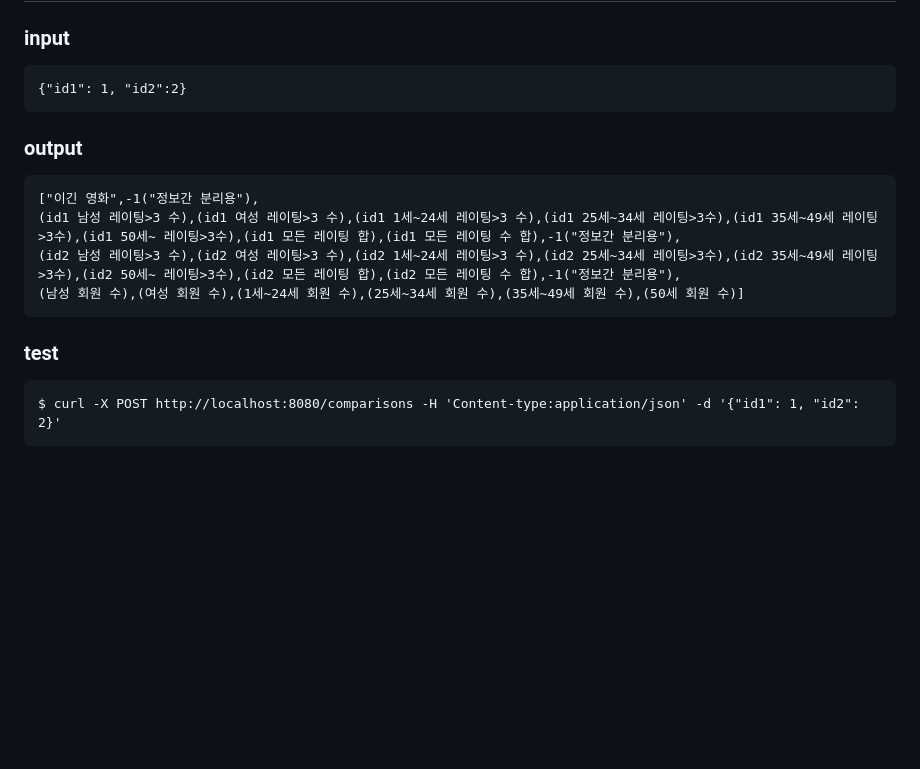
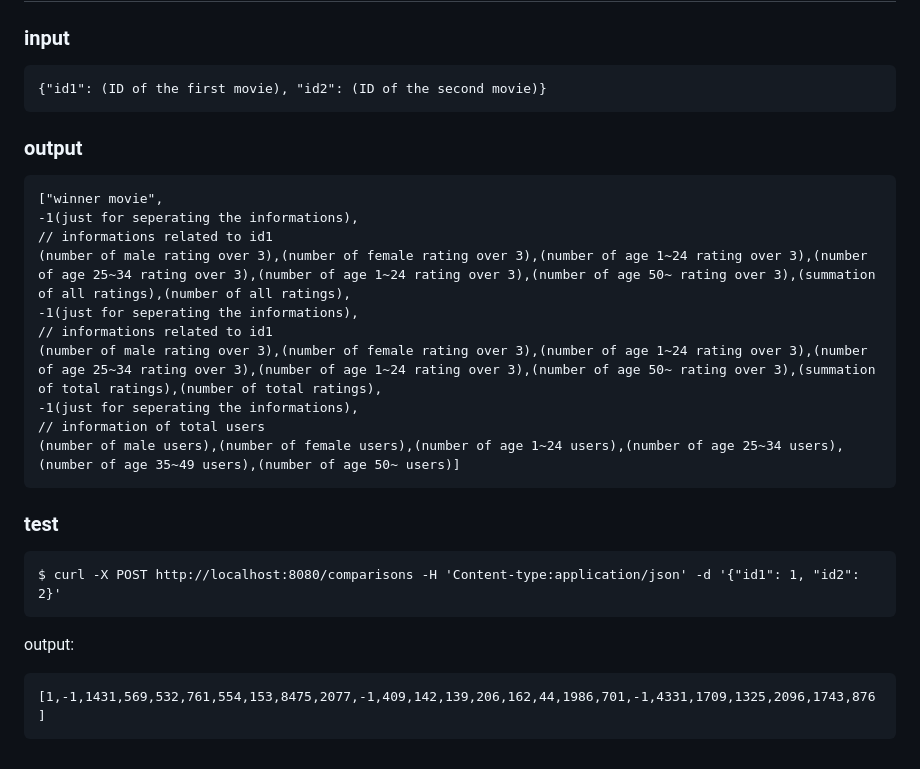
Before and after one commit to cse364-unist/projects-group11, a Markdown page: README.md, the part around the change. GitHub-like rendering; blank space fills up the shorter version.

````diff
--- a/README.md
+++ b/README.md
@@ -70,16 +70,26 @@ link has movie barcode, message, ticket
 
 ### input
 ```
-{"id1": 1, "id2":2}
+{"id1": (ID of the first movie), "id2": (ID of the second movie)}
 ```
 ### output
 ```
-["이긴 영화",-1("정보간 분리용"),
-(id1 남성 레이팅>3 수),(id1 여성 레이팅>3 수),(id1 1세~24세 레이팅>3 수),(id1 25세~34세 레이팅>3수),(id1 35세~49세 레이팅>3수),(id1 50세~ 레이팅>3수),(id1 모든 레이팅 합),(id1 모든 레이팅 수 합),-1("정보간 분리용"),
-(id2 남성 레이팅>3 수),(id2 여성 레이팅>3 수),(id2 1세~24세 레이팅>3 수),(id2 25세~34세 레이팅>3수),(id2 35세~49세 레이팅>3수),(id2 50세~ 레이팅>3수),(id2 모든 레이팅 합),(id2 모든 레이팅 수 합),-1("정보간 분리용"),
-(남성 회원 수),(여성 회원 수),(1세~24세 회원 수),(25세~34세 회원 수),(35세~49세 회원 수),(50세 회원 수)]
+["winner movie",
+-1(just for seperating the informations),
+// informations related to id1
+(number of male rating over 3),(number of female rating over 3),(number of age 1~24 rating over 3),(number of age 25~34 rating over 3),(number of age 1~24 rating over 3),(number of age 50~ rating over 3),(summation of all ratings),(number of all ratings),
+-1(just for seperating the informations),
+// informations related to id1
+(number of male rating over 3),(number of female rating over 3),(number of age 1~24 rating over 3),(number of age 25~34 rating over 3),(number of age 1~24 rating over 3),(number of age 50~ rating over 3),(summation of total ratings),(number of total ratings),
+-1(just for seperating the informations),
+// information of total users
+(number of male users),(number of female users),(number of age 1~24 users),(number of age 25~34 users),(number of age 35~49 users),(number of age 50~ users)]
 ```
 ### test
 ```
 $ curl -X POST http://localhost:8080/comparisons -H 'Content-type:application/json' -d '{"id1": 1, "id2": 2}'
 ```
+output:
+```
+[1,-1,1431,569,532,761,554,153,8475,2077,-1,409,142,139,206,162,44,1986,701,-1,4331,1709,1325,2096,1743,876]
+```
````
